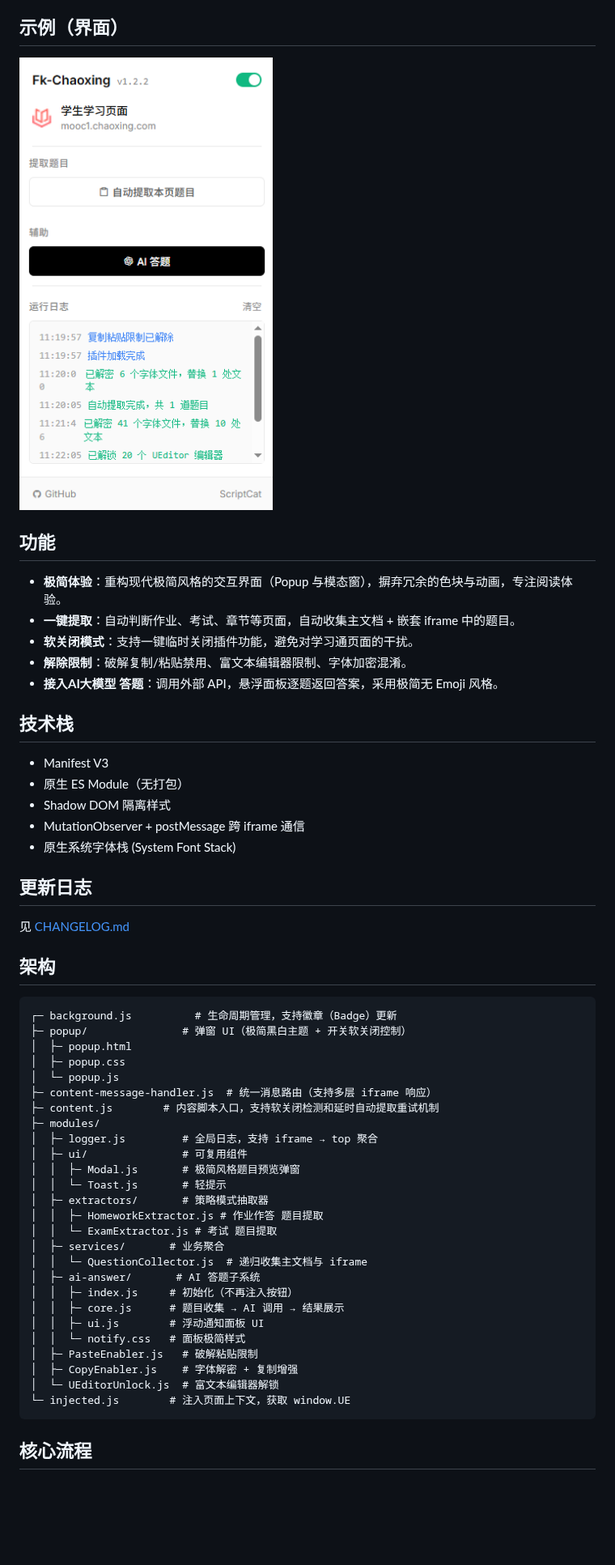
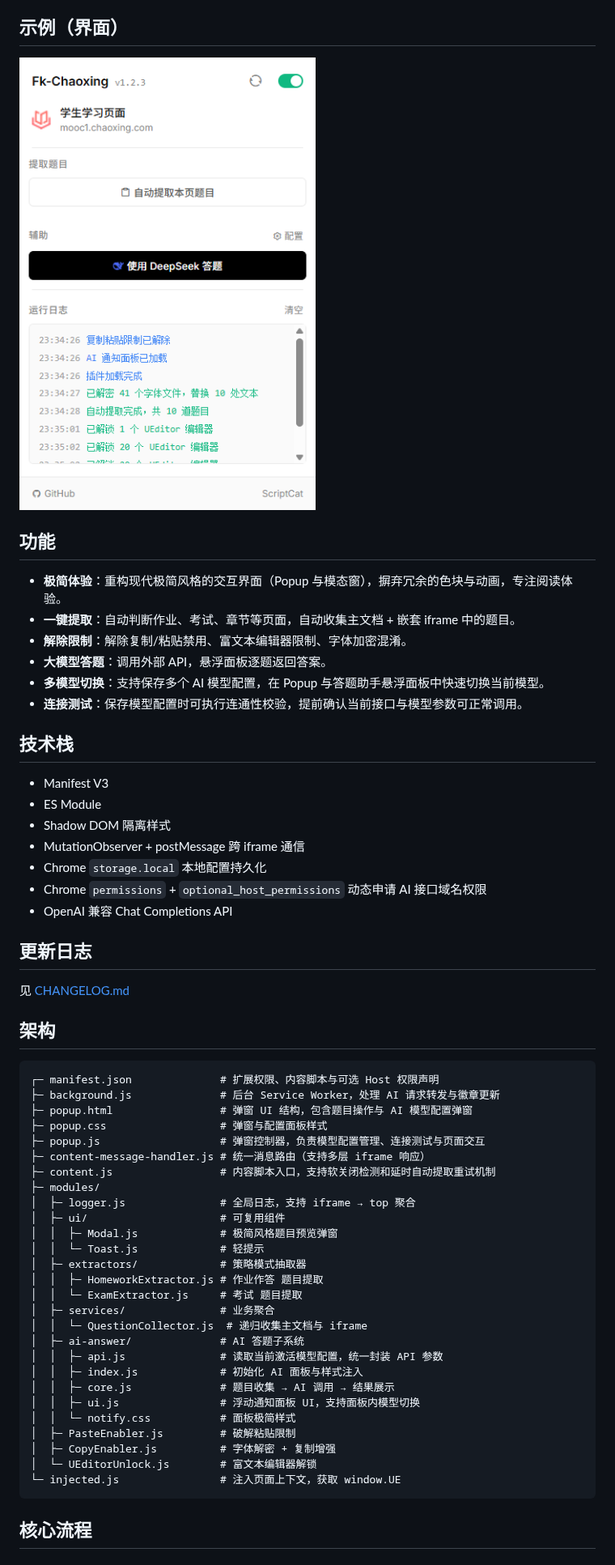
Before and after one commit to iPycc/Fk-Chaoxing-Extension, a Markdown page: README.md, the part around one of its changes. Shown at 81% size. Drawn GitHub-style; pictures changed too: 示例.png; blank space fills up the shorter version.

````diff
--- a/README.md
+++ b/README.md
@@ -9,17 +9,20 @@ Chrome 扩展，为超星学习通提供一键复制、字体解密、接入AI
 
 - **极简体验**：重构现代极简风格的交互界面（Popup 与模态窗），摒弃冗余的色块与动画，专注阅读体验。
 - **一键提取**：自动判断作业、考试、章节等页面，自动收集主文档 + 嵌套 iframe 中的题目。
-- **软关闭模式**：支持一键临时关闭插件功能，避免对学习通页面的干扰。
-- **解除限制**：破解复制/粘贴禁用、富文本编辑器限制、字体加密混淆。
-- **接入AI大模型 答题**：调用外部 API，悬浮面板逐题返回答案，采用极简无 Emoji 风格。
+- **解除限制**：解除复制/粘贴禁用、富文本编辑器限制、字体加密混淆。
+- **大模型答题**：调用外部 API，悬浮面板逐题返回答案。
+- **多模型切换**：支持保存多个 AI 模型配置，在 Popup 与答题助手悬浮面板中快速切换当前模型。
+- **连接测试**：保存模型配置时可执行连通性校验，提前确认当前接口与模型参数可正常调用。
 
 ## 技术栈
 
 - Manifest V3
-- 原生 ES Module（无打包）
+- ES Module
 - Shadow DOM 隔离样式
 - MutationObserver + postMessage 跨 iframe 通信
-- 原生系统字体栈 (System Font Stack)
+- Chrome `storage.local` 本地配置持久化
+- Chrome `permissions` + `optional_host_permissions` 动态申请 AI 接口域名权限
+- OpenAI 兼容 Chat Completions API
 
 ## 更新日志
 
@@ -28,32 +31,33 @@ Chrome 扩展，为超星学习通提供一键复制、字体解密、接入AI
 ## 架构
 
 ```
-┌─ background.js          # 生命周期管理，支持徽章（Badge）更新
-├─ popup/               # 弹窗 UI（极简黑白主题 + 开关软关闭控制）
-│  ├─ popup.html
-│  ├─ popup.css
-│  └─ popup.js
-├─ content-message-handler.js  # 统一消息路由（支持多层 iframe 响应）
-├─ content.js        # 内容脚本入口，支持软关闭检测和延时自动提取重试机制
+┌─ manifest.json              # 扩展权限、内容脚本与可选 Host 权限声明
+├─ background.js              # 后台 Service Worker，处理 AI 请求转发与徽章更新
+├─ popup.html                 # 弹窗 UI 结构，包含题目操作与 AI 模型配置弹窗
+├─ popup.css                  # 弹窗与配置面板样式
+├─ popup.js                   # 弹窗控制器，负责模型配置管理、连接测试与页面交互
+├─ content-message-handler.js # 统一消息路由（支持多层 iframe 响应）
+├─ content.js                 # 内容脚本入口，支持软关闭检测和延时自动提取重试机制
 ├─ modules/
-│  ├─ logger.js         # 全局日志，支持 iframe → top 聚合
-│  ├─ ui/               # 可复用组件
-│  │  ├─ Modal.js       # 极简风格题目预览弹窗
-│  │  └─ Toast.js       # 轻提示
-│  ├─ extractors/       # 策略模式抽取器
+│  ├─ logger.js               # 全局日志，支持 iframe → top 聚合
+│  ├─ ui/                     # 可复用组件
+│  │  ├─ Modal.js             # 极简风格题目预览弹窗
+│  │  └─ Toast.js             # 轻提示
+│  ├─ extractors/             # 策略模式抽取器
 │  │  ├─ HomeworkExtractor.js # 作业作答 题目提取
-│  │  └─ ExamExtractor.js # 考试 题目提取
-│  ├─ services/       # 业务聚合
+│  │  └─ ExamExtractor.js     # 考试 题目提取
+│  ├─ services/               # 业务聚合
 │  │  └─ QuestionCollector.js  # 递归收集主文档与 iframe
-│  ├─ ai-answer/       # AI 答题子系统
-│  │  ├─ index.js     # 初始化（不再注入按钮）
-│  │  ├─ core.js      # 题目收集 → AI 调用 → 结果展示
-│  │  ├─ ui.js        # 浮动通知面板 UI
-│  │  └─ notify.css   # 面板极简样式
-│  ├─ PasteEnabler.js   # 破解粘贴限制
-│  ├─ CopyEnabler.js    # 字体解密 + 复制增强
-│  └─ UEditorUnlock.js  # 富文本编辑器解锁
-└─ injected.js        # 注入页面上下文，获取 window.UE
+│  ├─ ai-answer/              # AI 答题子系统
+│  │  ├─ api.js               # 读取当前激活模型配置，统一封装 API 参数
+│  │  ├─ index.js             # 初始化 AI 面板与样式注入
+│  │  ├─ core.js              # 题目收集 → AI 调用 → 结果展示
+│  │  ├─ ui.js                # 浮动通知面板 UI，支持面板内模型切换
+│  │  └─ notify.css           # 面板极简样式
+│  ├─ PasteEnabler.js         # 破解粘贴限制
+│  ├─ CopyEnabler.js          # 字体解密 + 复制增强
+│  └─ UEditorUnlock.js        # 富文本编辑器解锁
+└─ injected.js                # 注入页面上下文，获取 window.UE
 ```
 
 ## 核心流程
````
Also changed, not shown: other parts of README.md (+10 -2 lines), CHANGELOG.md (+22 -0 lines), 10 other files.
